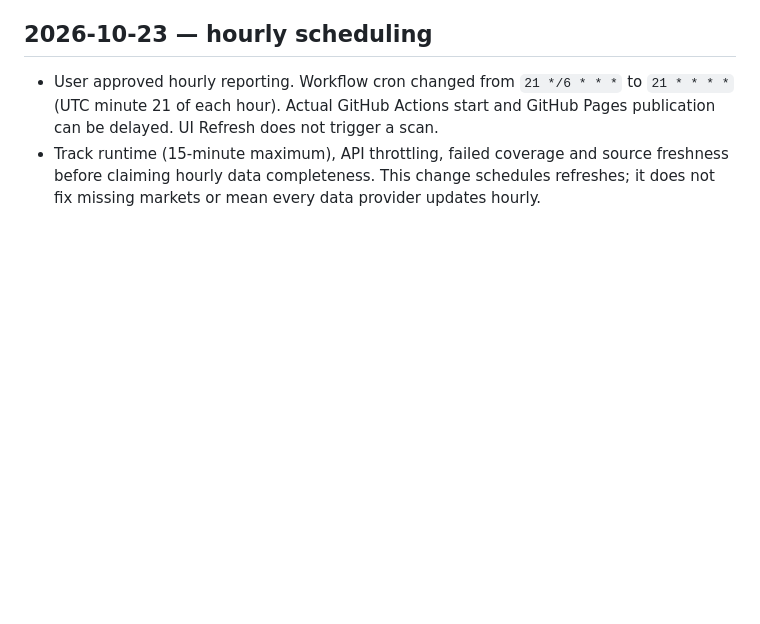
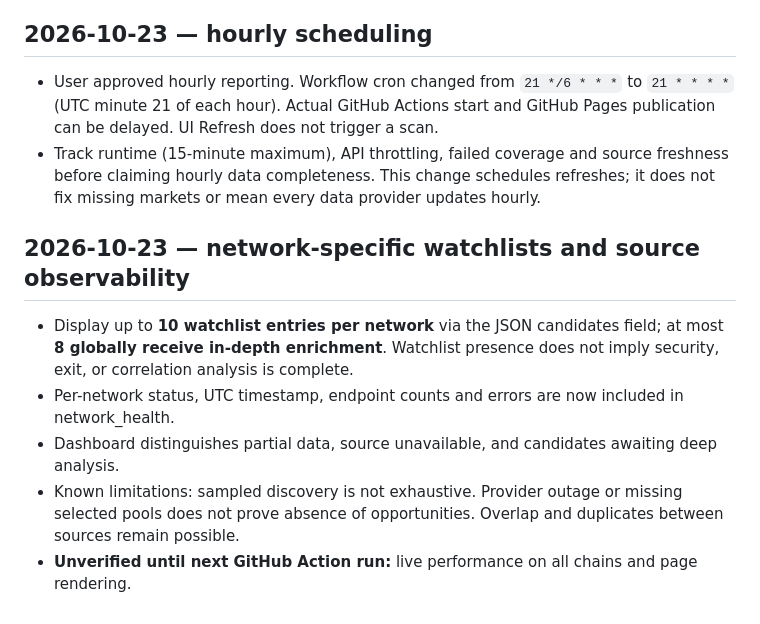
Before and after one commit to nimania/crypto, a Markdown page: docs/STATUS.md, the part around the change. Drawn GitHub-style; blank space fills up the shorter version.

Commit message:
Document per-chain candidate coverage and verification boundaries

```diff
--- a/docs/STATUS.md
+++ b/docs/STATUS.md
@@ -78,3 +78,10 @@
 ## 2026-10-23 — hourly scheduling
 - User approved hourly reporting. Workflow cron changed from `21 */6 * * *` to `21 * * * *` (UTC minute 21 of each hour). Actual GitHub Actions start and GitHub Pages publication can be delayed. UI Refresh does not trigger a scan.
 - Track runtime (15-minute maximum), API throttling, failed coverage and source freshness before claiming hourly data completeness. This change schedules refreshes; it does not fix missing markets or mean every data provider updates hourly.
+
+## 2026-10-23 — network-specific watchlists and source observability
+- Display up to **10 watchlist entries per network** via the JSON candidates field; at most **8 globally receive in-depth enrichment**. Watchlist presence does not imply security, exit, or correlation analysis is complete.
+- Per-network status, UTC timestamp, endpoint counts and errors are now included in network_health.
+- Dashboard distinguishes partial data, source unavailable, and candidates awaiting deep analysis.
+- Known limitations: sampled discovery is not exhaustive. Provider outage or missing selected pools does not prove absence of opportunities. Overlap and duplicates between sources remain possible.
+- **Unverified until next GitHub Action run:** live performance on all chains and page rendering.
```
